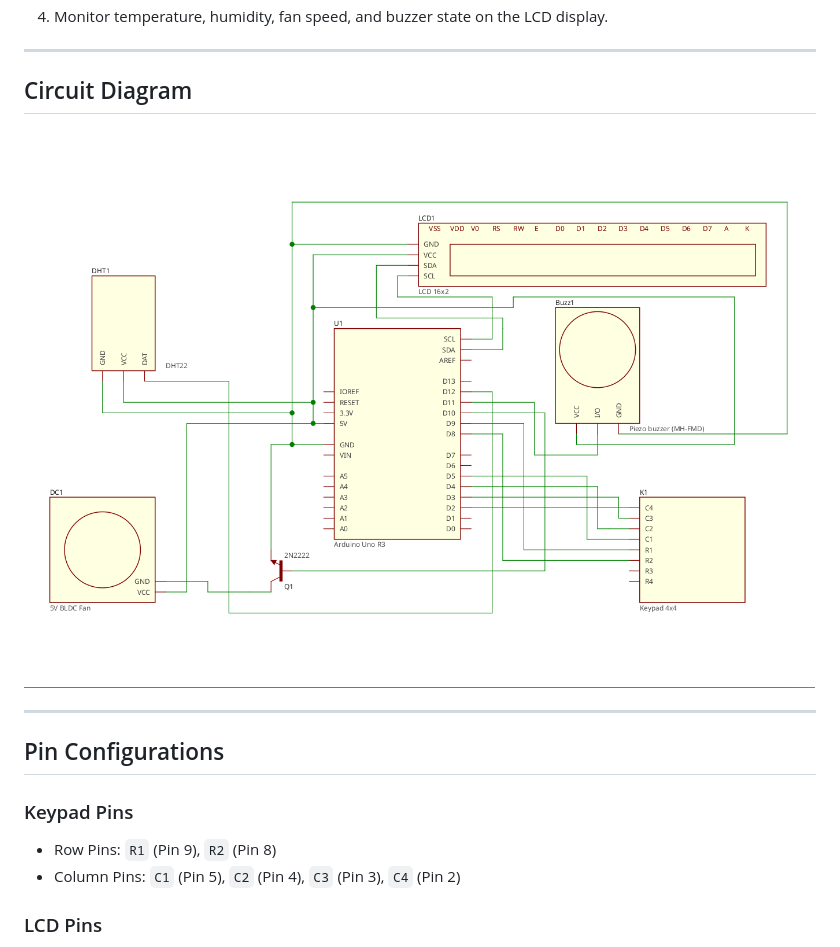
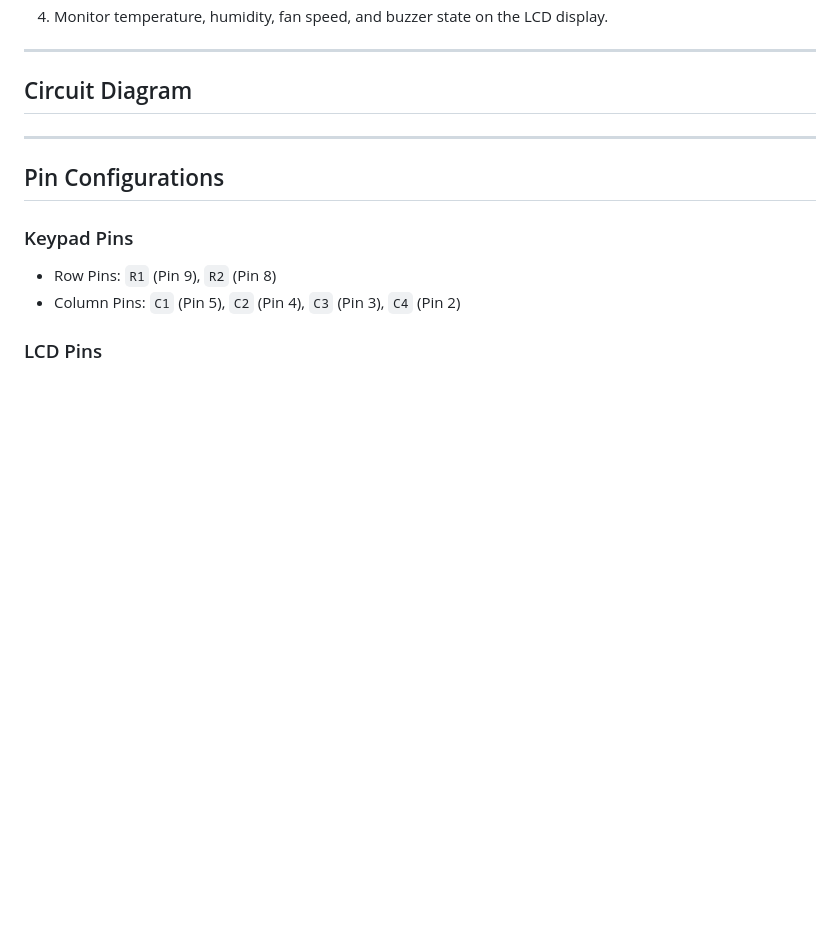
Before and after one commit to vgalovic/temperature-and-humidity-regulator, a Markdown page: README.md, the part around the change. Rendered like a GitHub page; blank space fills up the shorter version.

```diff
--- a/README.md
+++ b/README.md
@@ -44,7 +44,7 @@ This project implements a temperature regulator system using an Arduino microcon
 
 ## Circuit Diagram
 
-![Circuit Diagram](documentation/images/circuit_diagram.png)
+
 
 ---
 
```
